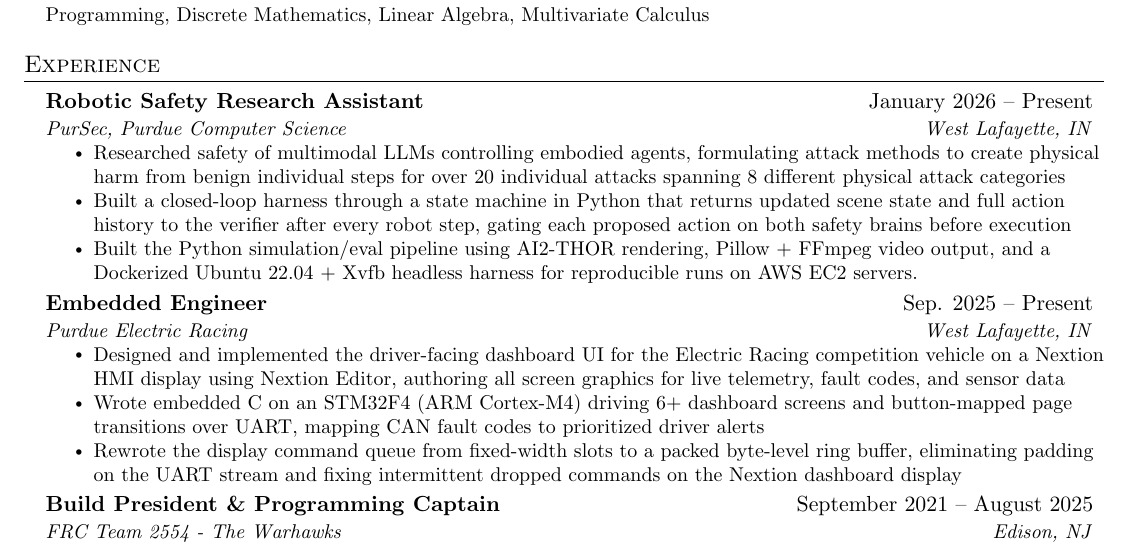
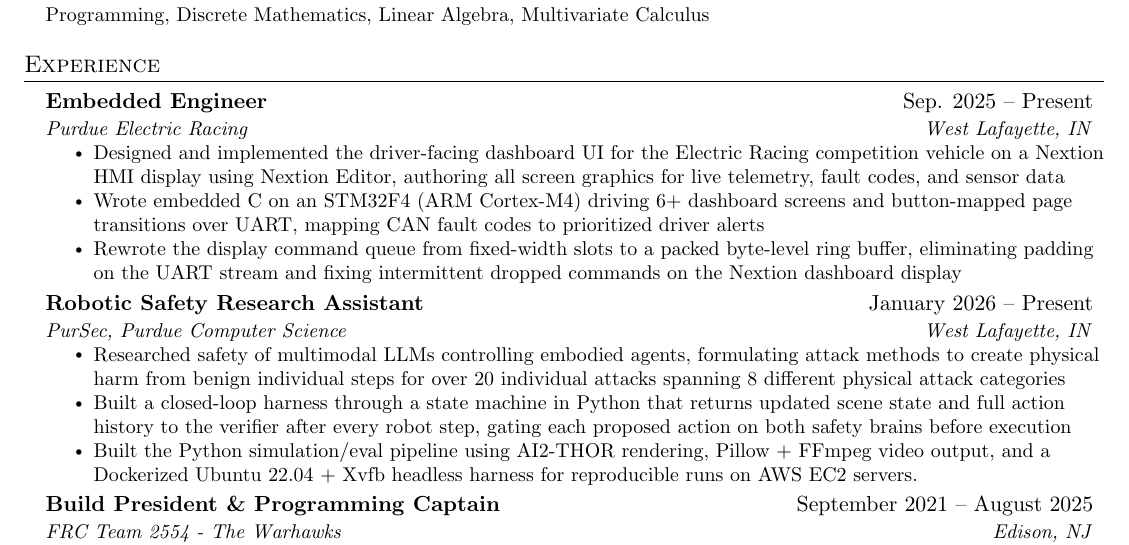
Before and after one commit to Saini-01/adityasainiresume, a LaTeX document (main.tex): part of the page, cut so that both start at the same text. Compiled offline with pdfLaTeX.

Commit message:
PER main

```diff
--- a/main.tex
+++ b/main.tex
@@ -123,21 +123,21 @@
   \resumeSubHeadingListStart
 
     \resumeSubheading
+      {Embedded Engineer}{Sep. 2025 -- Present}
+      {Purdue Electric Racing}{West Lafayette, IN}
+      \resumeItemListStart
+        \resumeItem{Designed and implemented the driver-facing dashboard UI for the Electric Racing competition vehicle on a Nextion HMI display using Nextion Editor, authoring all screen graphics for live telemetry, fault codes, and sensor data}
+        \resumeItem{Wrote embedded C on an STM32F4 (ARM Cortex-M4) driving 6+ dashboard screens and button-mapped page transitions over UART, mapping CAN fault codes to prioritized driver alerts}
+        \resumeItem{Rewrote the display command queue from fixed-width slots to a packed byte-level ring buffer, eliminating padding on the UART stream and fixing intermittent dropped commands on the Nextion dashboard display}
+    \resumeItemListEnd
+
+    \resumeSubheading
       {Robotic Safety Research Assistant}{January 2026 -- Present}
       {PurSec, Purdue Computer Science}{West Lafayette, IN}
       \resumeItemListStart
         \resumeItem{Researched safety of multimodal LLMs controlling embodied agents, formulating attack methods to create physical harm from benign individual steps for over 20 individual attacks spanning 8 different physical attack categories}
         \resumeItem{Built a closed-loop harness through a state machine in Python that returns updated scene state and full action history to the verifier after every robot step, gating each proposed action on both safety brains before execution}
         \resumeItem{Built the Python simulation/eval pipeline using AI2-THOR rendering, Pillow + FFmpeg video output, and a Dockerized Ubuntu 22.04 + Xvfb headless harness for reproducible runs on AWS EC2 servers.}
-    \resumeItemListEnd
-
-    \resumeSubheading
-      {Embedded Engineer}{Sep. 2025 -- Present}
-      {Purdue Electric Racing}{West Lafayette, IN}
-      \resumeItemListStart
-        \resumeItem{Designed and implemented the driver-facing dashboard UI for the Electric Racing competition vehicle on a Nextion HMI display using Nextion Editor, authoring all screen graphics for live telemetry, fault codes, and sensor data}
-        \resumeItem{Wrote embedded C on an STM32F4 (ARM Cortex-M4) driving 6+ dashboard screens and button-mapped page transitions over UART, mapping CAN fault codes to prioritized driver alerts}
-        \resumeItem{Rewrote the display command queue from fixed-width slots to a packed byte-level ring buffer, eliminating padding on the UART stream and fixing intermittent dropped commands on the Nextion dashboard display}
     \resumeItemListEnd
 
     \resumeSubheading
```
Also changed, not shown: main.pdf, 3 other files.
